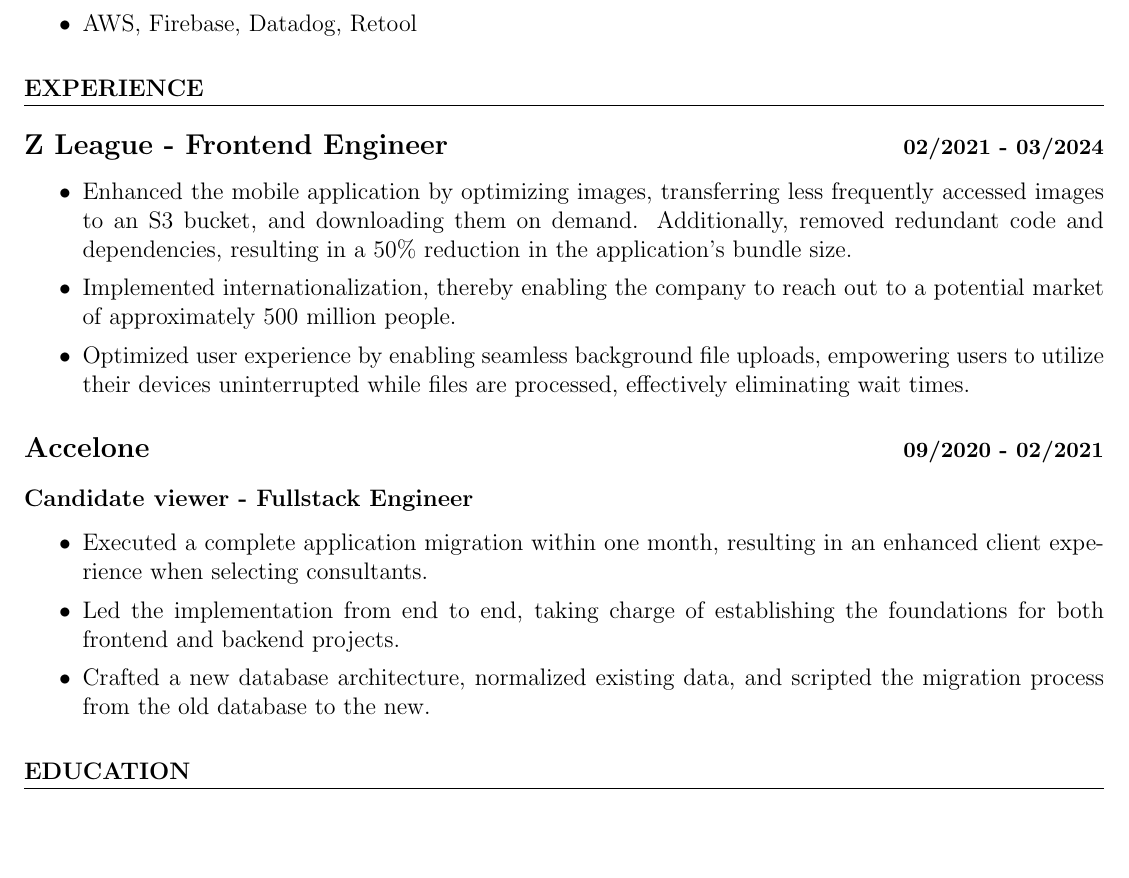
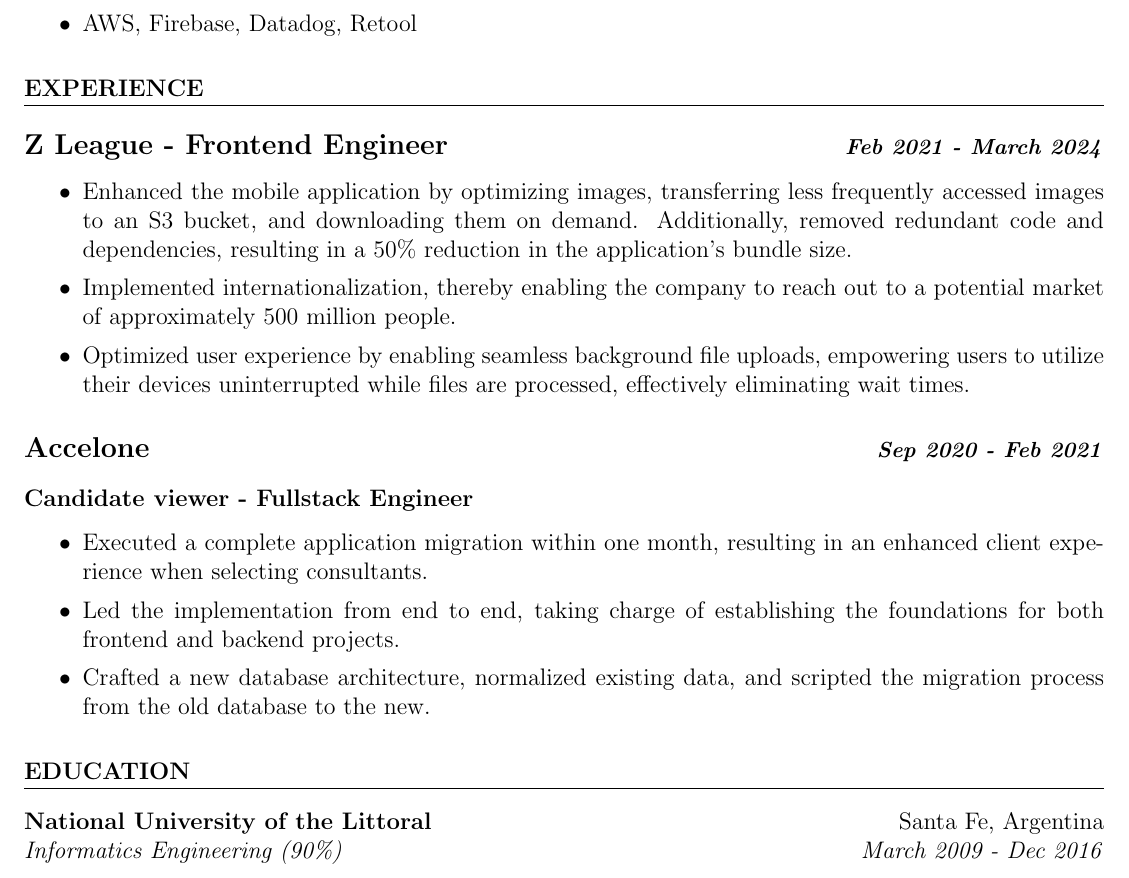
Before and after one commit to gabisanmartin12/gasanmartin-resume, a LaTeX CV (resume.tex): part of the page, cut so that both start at the same text, the shorter picture padded with empty space. Compiled offline with pdfLaTeX.

Commit message:
add education section

```diff
--- a/resume.tex
+++ b/resume.tex
@@ -31,7 +31,7 @@
 
 \section{EXPERIENCE}
 
-\subsection*{Z League - Frontend Engineer \hfill \small 02/2021 - 03/2024}
+\subsection*{Z League - Frontend Engineer \hfill \small \textit{Feb 2021 - March 2024}}
 
 \begin{itemize}
     \setlength\itemsep{0em}
@@ -40,7 +40,7 @@
     \item Optimized user experience by enabling seamless background file uploads, empowering users to utilize their devices uninterrupted while files are processed, effectively eliminating wait times.
 \end{itemize}
 
-\subsection*{Accelone \hfill \small 09/2020 - 02/2021}
+\subsection*{Accelone \hfill \small \textit{Sep 2020 - Feb 2021}}
 
 \subsubsection*{Candidate viewer - Fullstack Engineer}
 \begin{itemize}
@@ -52,4 +52,8 @@
 
 \section{EDUCATION}
 
+\textbf{National University of the Littoral} \hfill Santa Fe, Argentina \\
+\textit{Informatics Engineering (90\%) \hfill March 2009 - Dec 2016}
+
+
 \end{document}
```
